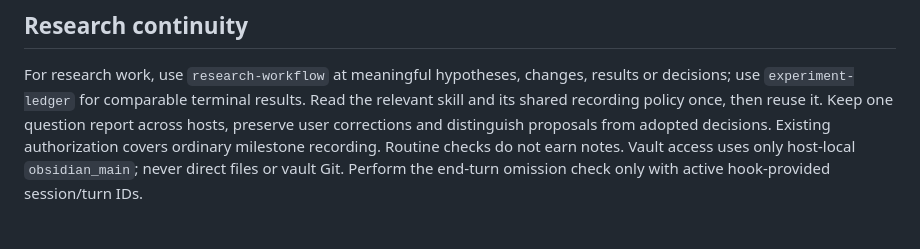
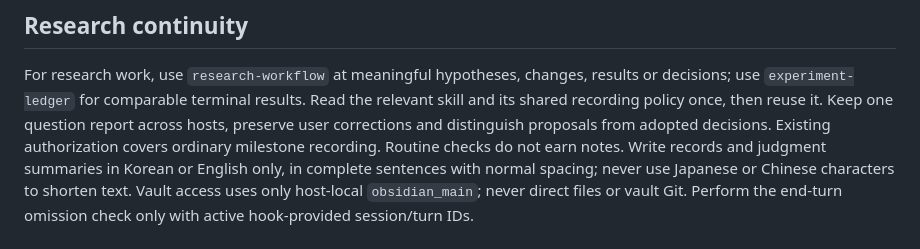
Before and after one commit to mseok/dot, a Markdown page: ai/codex/AGENTS.md, the part around the change. Drawn GitHub-style; blank space fills up the shorter version.

Commit message:
Require Korean or English in research records
The managed research block now tells Claude and Codex to write records and
judgment summaries in Korean or English only, in complete sentences with
normal spacing, and never to shorten text with Japanese or Chinese characters.

Co-Authored-By: Claude Opus 5.5 <noreply@anthropic.com>

```diff
--- a/ai/codex/AGENTS.md
+++ b/ai/codex/AGENTS.md
@@ -6,7 +6,9 @@ results or decisions; use `experiment-ledger` for comparable terminal results.
 Read the relevant skill and its shared recording policy once, then reuse it.
 Keep one question report across hosts, preserve user corrections and distinguish
 proposals from adopted decisions. Existing authorization covers ordinary
-milestone recording. Routine checks do not earn notes. Vault access uses only
+milestone recording. Routine checks do not earn notes. Write records and judgment
+summaries in Korean or English only, in complete sentences with normal spacing;
+never use Japanese or Chinese characters to shorten text. Vault access uses only
 host-local `obsidian_main`; never direct files or vault Git. Perform the end-turn
 omission check only with active hook-provided session/turn IDs.
 <!-- END obsidian-research -->
```
